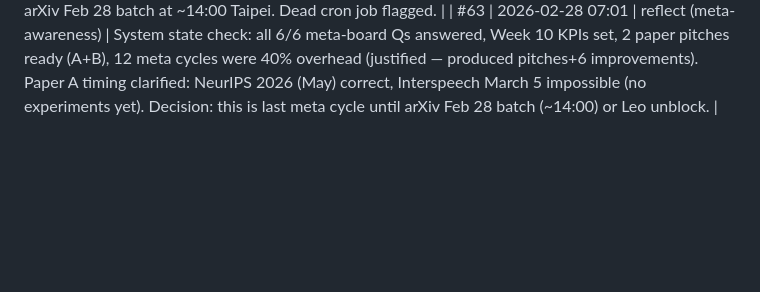
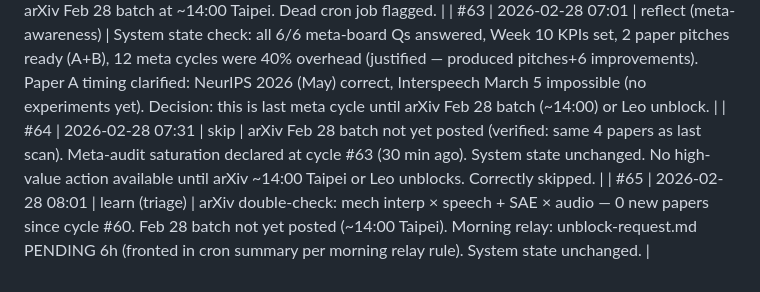
Before and after one commit to leonardofhy/openclaw-workspace, a Markdown page: memory/learning/progress.md, the part around the change. Drawn GitHub-style; blank space fills up the shorter version.

Commit message:
chore(autodidact): record cycle65 and update progress

```diff
--- a/memory/learning/progress.md
+++ b/memory/learning/progress.md
@@ -433,3 +433,5 @@ Priority queue for Leo's first session:
 | #61 | 2026-02-28 06:01 | reflect (meta-awareness) | Execution-blocked ~14h. unblock-request.md PENDING since 02:01 AM. Confirmed: meta-audit saturation reached (cycles #50-61 = 12 meta/skip cycles). Q7 synthesis threshold rule active (14 reads, 0 experiments). Applied improvement: morning cron = unblock-request relay mechanism. Next: arXiv Feb 28 batch at ~14:00 Taipei → cycle #62 = learn. |
 | #62 | 2026-02-28 06:31 | report (morning relay) | Morning status surfaced: unblock-request PENDING 4.5h, relay to Leo. Paper pitches (A+B) ready. 6 meta improvements applied overnight. arXiv Feb 28 batch at ~14:00 Taipei. Dead cron job flagged. |
 | #63 | 2026-02-28 07:01 | reflect (meta-awareness) | System state check: all 6/6 meta-board Qs answered, Week 10 KPIs set, 2 paper pitches ready (A+B), 12 meta cycles were 40% overhead (justified — produced pitches+6 improvements). Paper A timing clarified: NeurIPS 2026 (May) correct, Interspeech March 5 impossible (no experiments yet). Decision: this is last meta cycle until arXiv Feb 28 batch (~14:00) or Leo unblock. |
+| #64 | 2026-02-28 07:31 | skip | arXiv Feb 28 batch not yet posted (verified: same 4 papers as last scan). Meta-audit saturation declared at cycle #63 (30 min ago). System state unchanged. No high-value action available until arXiv ~14:00 Taipei or Leo unblocks. Correctly skipped. |
+| #65 | 2026-02-28 08:01 | learn (triage) | arXiv double-check: mech interp × speech + SAE × audio — 0 new papers since cycle #60. Feb 28 batch not yet posted (~14:00 Taipei). Morning relay: unblock-request.md PENDING 6h (fronted in cron summary per morning relay rule). System state unchanged. |
```
Also changed, not shown: memory/learning/2026-02-28_cycle65.md (added, +17 -0 lines).
